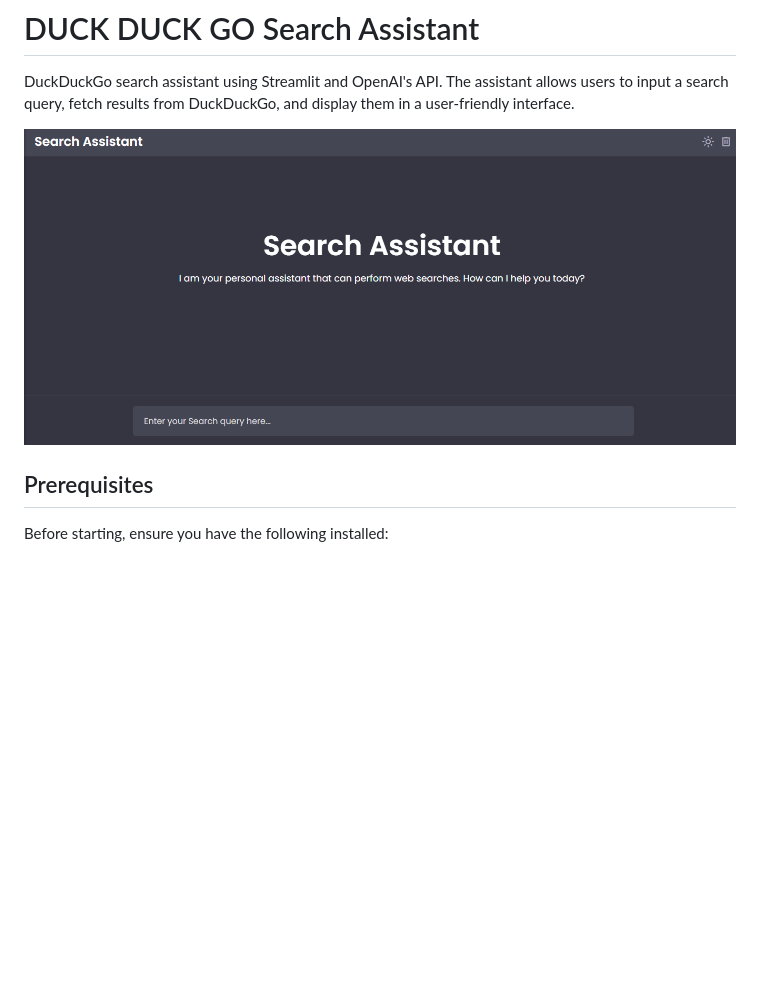
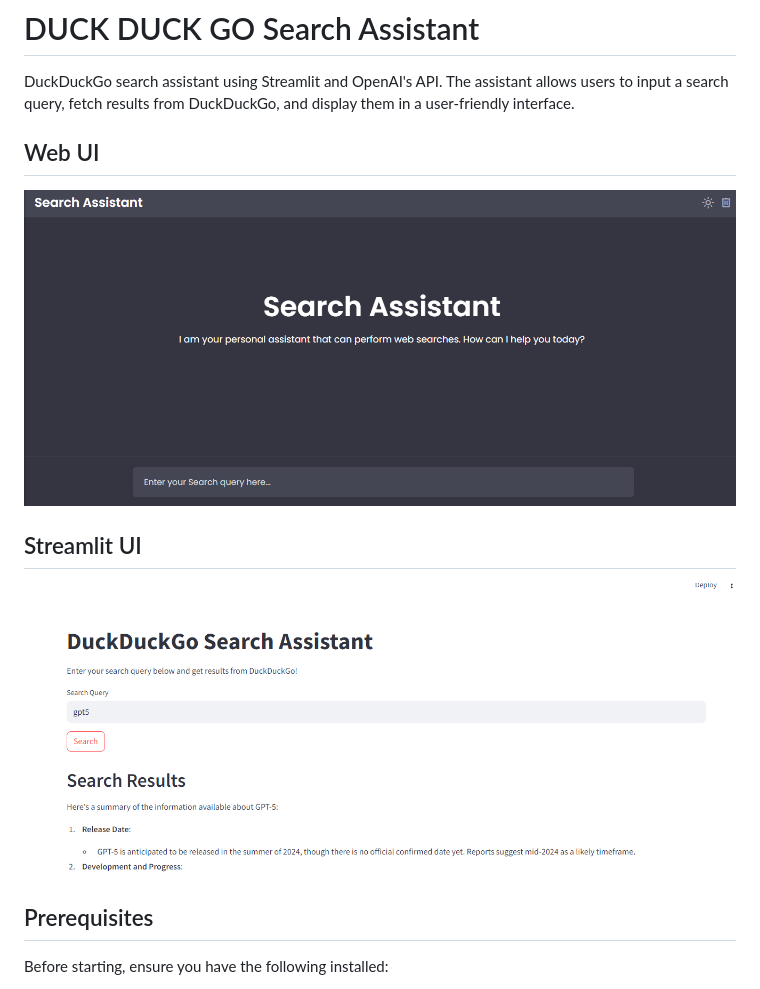
Before and after one commit to RaheesAhmed/Duck-Duck-Go-Assistant, a Markdown page: readme.MD, the part around the change. GitHub-like rendering; pictures changed too: static/images/screenshot2.PNG (added); blank space fills up the shorter version.

```diff
--- a/readme.MD
+++ b/readme.MD
@@ -2,8 +2,12 @@
 
 DuckDuckGo search assistant using Streamlit and OpenAI's API. The assistant allows users to input a search query, fetch results from DuckDuckGo, and display them in a user-friendly interface.
 
+## Web UI
+![Screenshot](static/images/screenshot.PNG)
 
-![Screenshot](static/images/screenshot.PNG)
+
+## Streamlit UI
+![Screenshot](static/images/screenshot2.PNG)
 
 
 ## Prerequisites
```
Also changed, not shown: 2 other files.
